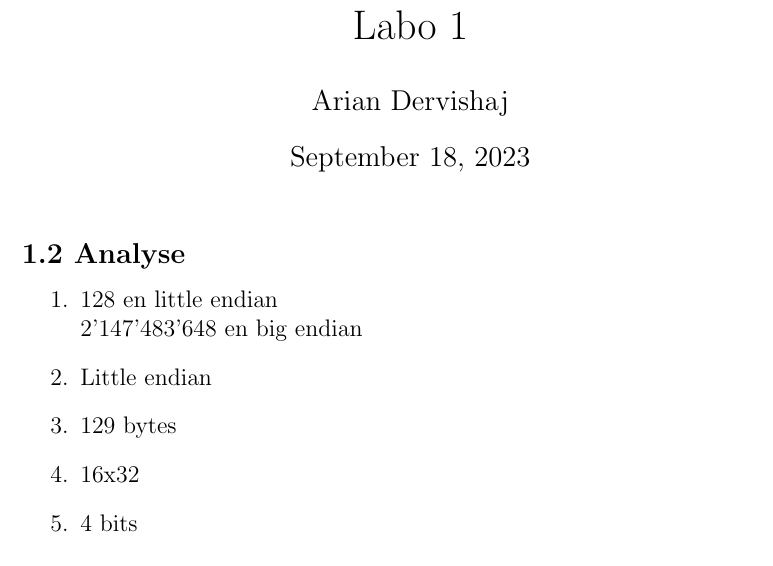
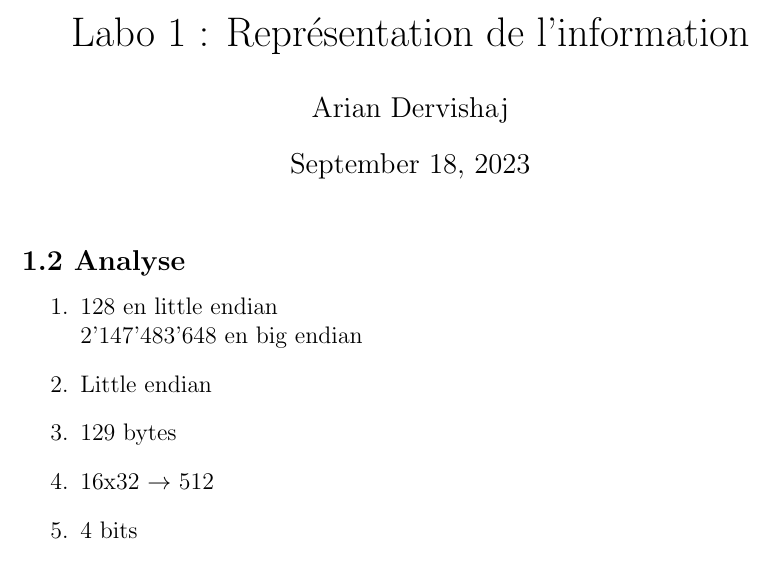
Before and after one commit to ArianDervishaj/HEPIA, a LaTeX document (Sys-Log/Labo/Labo_1/Labo_1.tex): part of the page, cut at the place of the change. Compiled offline with pdfLaTeX.

```diff
--- a/Sys-Log/Labo/Labo_1.tex
+++ b/Sys-Log/Labo/Labo_1/Labo_1.tex
@@ -1,7 +1,7 @@
 \documentclass[a4paper, 12pt]{article}
 
 % Title information
-\title{Labo 1}
+\title{Labo 1 : Représentation de l'information}
 \author{Arian Dervishaj}
 \date{\today}
 
@@ -15,7 +15,7 @@
           2'147'483'648 en big endian
     \item Little endian
     \item 129 bytes
-    \item 16x32
+    \item 16x32 $\rightarrow$ 512
     \item 4 bits
     \item 4 * 512 = 2048
 
```
Also changed, not shown: Sys-Log/Labo/Labo_1.pdf (deleted), Sys-Log/Labo/Labo_1/Labo_1.pdf (added).
